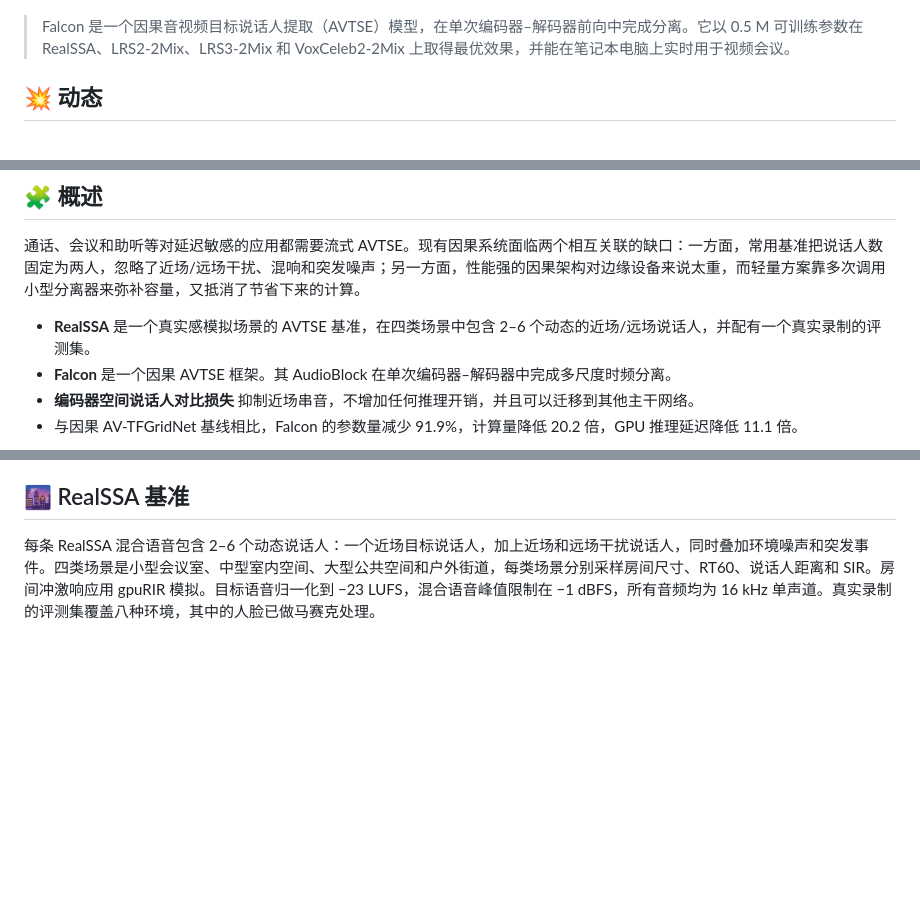
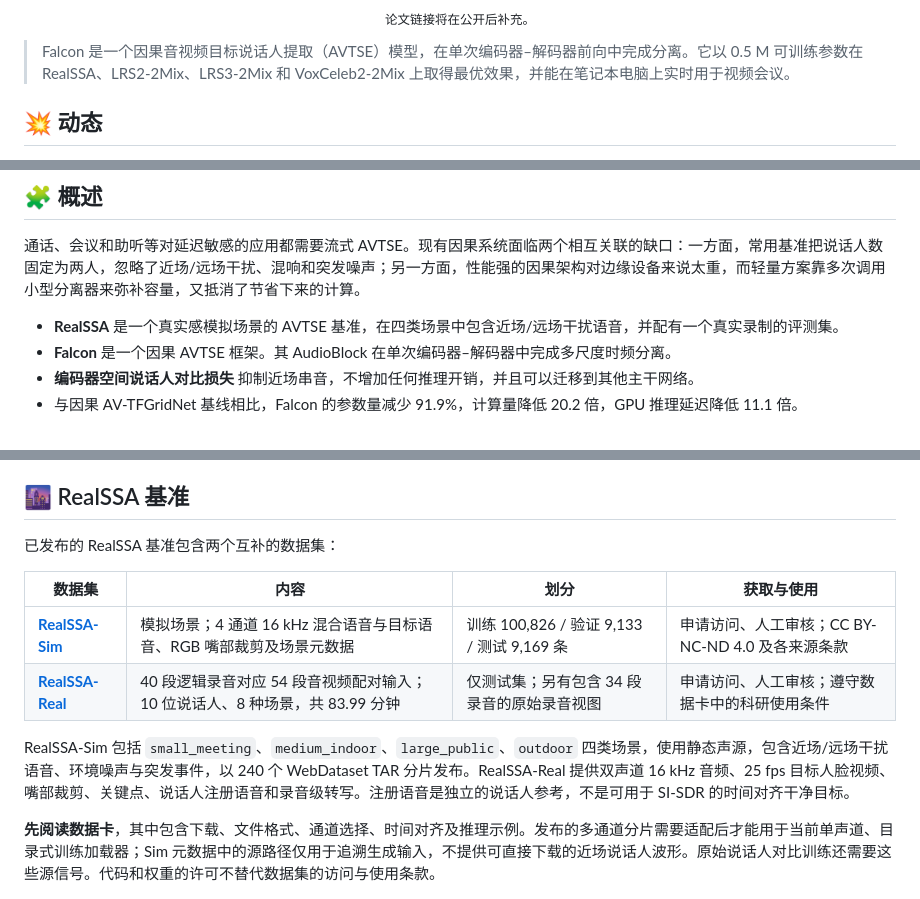
Before and after one commit to JusperLee/Falcon, a Markdown page: README_zh.md, 3 parts joined by grey strips. Drawn GitHub-style; blank space fills up the shorter version.

Commit message:
docs: sync Chinese header and released RealSSA dataset guide
Simplify the title and resource navigation; document the released Sim and Real datasets, channel formats and training compatibility.

```diff
--- a/README_zh.md
+++ b/README_zh.md
@@ -32,4 +38,6 @@
 </p>
+
+<sub>论文链接将在公开后补充。</sub>
 
 </div>
 
@@ -45,7 +53,7 @@
 
 通话、会议和助听等对延迟敏感的应用都需要流式 AVTSE。现有因果系统面临两个相互关联的缺口：一方面，常用基准把说话人数固定为两人，忽略了近场/远场干扰、混响和突发噪声；另一方面，性能强的因果架构对边缘设备来说太重，而轻量方案靠多次调用小型分离器来弥补容量，又抵消了节省下来的计算。
 
-- **RealSSA** 是一个真实感模拟场景的 AVTSE 基准，在四类场景中包含 2–6 个动态的近场/远场说话人，并配有一个真实录制的评测集。
+- **RealSSA** 是一个真实感模拟场景的 AVTSE 基准，在四类场景中包含近场/远场干扰语音，并配有一个真实录制的评测集。
 - **Falcon** 是一个因果 AVTSE 框架。其 AudioBlock 在单次编码器–解码器中完成多尺度时频分离。
 - **编码器空间说话人对比损失** 抑制近场串音，不增加任何推理开销，并且可以迁移到其他主干网络。
 - 与因果 AV-TFGridNet 基线相比，Falcon 的参数量减少 91.9%，计算量降低 20.2 倍，GPU 推理延迟降低 11.1 倍。
@@ -67,7 +75,16 @@
 
 ## 🌆 RealSSA 基准
 
-每条 RealSSA 混合语音包含 2–6 个动态说话人：一个近场目标说话人，加上近场和远场干扰说话人，同时叠加环境噪声和突发事件。四类场景是小型会议室、中型室内空间、大型公共空间和户外街道，每类场景分别采样房间尺寸、RT60、说话人距离和 SIR。房间冲激响应用 gpuRIR 模拟。目标语音归一化到 −23 LUFS，混合语音峰值限制在 −1 dBFS，所有音频均为 16 kHz 单声道。真实录制的评测集覆盖八种环境，其中的人脸已做马赛克处理。
+已发布的 RealSSA 基准包含两个互补的数据集：
+
+| 数据集 | 内容 | 划分 | 获取与使用 |
+|---|---|---|---|
+| [**RealSSA-Sim**](https://huggingface.co/datasets/JusperLee/RealSSA-Sim) | 模拟场景；4 通道 16 kHz 混合语音与目标语音、RGB 嘴部裁剪及场景元数据 | 训练 100,826 / 验证 9,133 / 测试 9,169 条 | 申请访问、人工审核；CC BY-NC-ND 4.0 及各来源条款 |
+| [**RealSSA-Real**](https://huggingface.co/datasets/JusperLee/RealSSA-Real) | 40 段逻辑录音对应 54 段音视频配对输入；10 位说话人、8 种场景，共 83.99 分钟 | 仅测试集；另有包含 34 段录音的原始录音视图 | 申请访问、人工审核；遵守数据卡中的科研使用条件 |
+
+RealSSA-Sim 包括 `small_meeting`、`medium_indoor`、`large_public`、`outdoor` 四类场景，使用静态声源，包含近场/远场干扰语音、环境噪声与突发事件，以 240 个 WebDataset TAR 分片发布。RealSSA-Real 提供双声道 16 kHz 音频、25 fps 目标人脸视频、嘴部裁剪、关键点、说话人注册语音和录音级转写。注册语音是独立的说话人参考，不是可用于 SI-SDR 的时间对齐干净目标。
+
+**先阅读数据卡**，其中包含下载、文件格式、通道选择、时间对齐及推理示例。发布的多通道分片需要适配后才能用于当前单声道、目录式训练加载器；Sim 元数据中的源路径仅用于追溯生成输入，不提供可直接下载的近场说话人波形。原始说话人对比训练还需要这些源信号。代码和权重的许可不替代数据集的访问与使用条款。
 
 <p align="center">
   <img src="assets/realssa_scenes.jpg" alt="促成 RealSSA 的真实 AVTSE 场景：小房间、咖啡馆、商场和户外街道。" width="100%">
```
Also changed, not shown: other parts of README_zh.md (+25 -19 lines).
